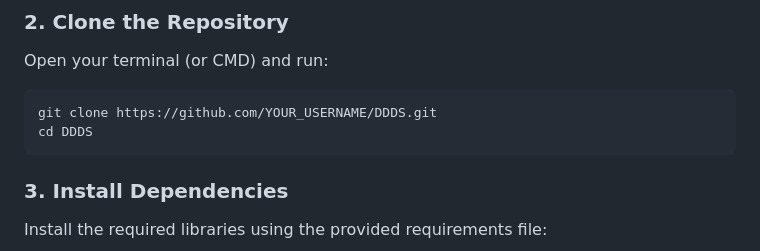
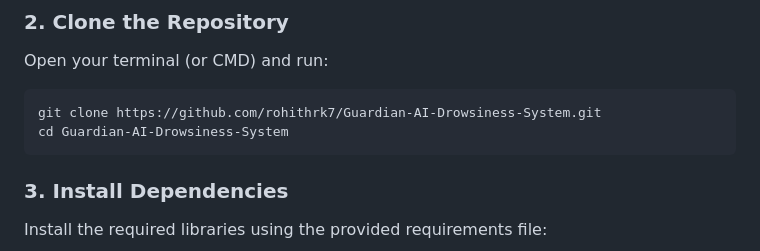
Before and after one commit to rohithrk7/Guardian-AI-Drowsiness-System, a Markdown page: README.md, the part around the change. GitHub-like rendering.

Commit message:
📝 Update README with correct repository owner

````diff
--- a/README.md
+++ b/README.md
@@ -24,8 +24,8 @@ Make sure you have **Python 3.8 or higher** installed. You can download it from
 ### 2. Clone the Repository
 Open your terminal (or CMD) and run:
 ```bash
-git clone https://github.com/YOUR_USERNAME/DDDS.git
-cd DDDS
+git clone https://github.com/rohithrk7/Guardian-AI-Drowsiness-System.git
+cd Guardian-AI-Drowsiness-System
 ```
 
 ### 3. Install Dependencies
````
